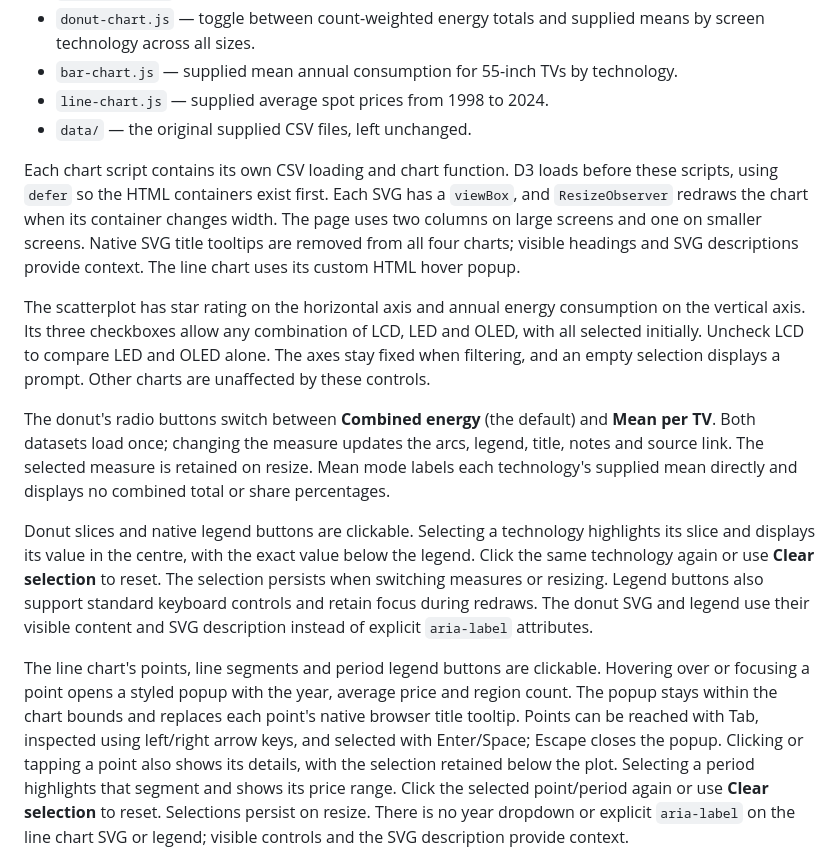
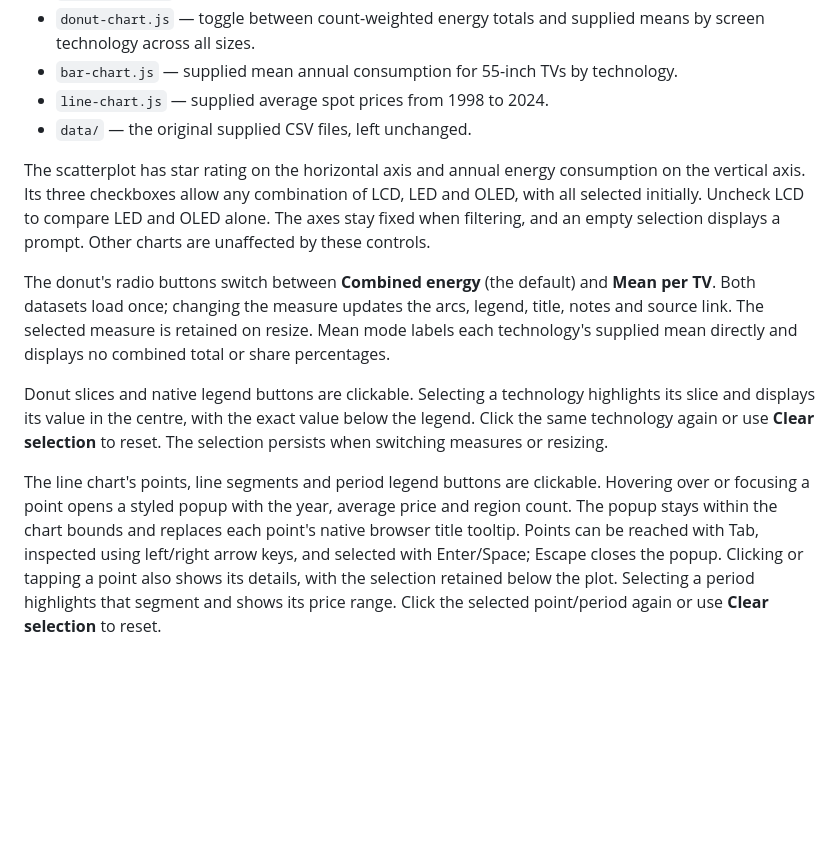
Before and after one commit to Lyricser1109/T05, a Markdown page: README.md, the part around one of its changes. GitHub-like rendering; blank space fills up the shorter version.

```diff
--- a/README.md
+++ b/README.md
@@ -12,13 +12,11 @@ A single responsive page with four D3 charts. It uses plain HTML, CSS and JavaSc
 - `line-chart.js` — supplied average spot prices from 1998 to 2024.
 - `data/` — the original supplied CSV files, left unchanged.
 
-Each chart script contains its own CSV loading and chart function. D3 loads before these scripts, using `defer` so the HTML containers exist first. Each SVG has a `viewBox`, and `ResizeObserver` redraws the chart when its container changes width. The page uses two columns on large screens and one on smaller screens. Native SVG title tooltips are removed from all four charts; visible headings and SVG descriptions provide context. The line chart uses its custom HTML hover popup.
-
 The scatterplot has star rating on the horizontal axis and annual energy consumption on the vertical axis. Its three checkboxes allow any combination of LCD, LED and OLED, with all selected initially. Uncheck LCD to compare LED and OLED alone. The axes stay fixed when filtering, and an empty selection displays a prompt. Other charts are unaffected by these controls.
 
 The donut's radio buttons switch between **Combined energy** (the default) and **Mean per TV**. Both datasets load once; changing the measure updates the arcs, legend, title, notes and source link. The selected measure is retained on resize. Mean mode labels each technology's supplied mean directly and displays no combined total or share percentages.
 
-Donut slices and native legend buttons are clickable. Selecting a technology highlights its slice and displays its value in the centre, with the exact value below the legend. Click the same technology again or use **Clear selection** to reset. The selection persists when switching measures or resizing. Legend buttons also support standard keyboard controls and retain focus during redraws. The donut SVG and legend use their visible content and SVG description instead of explicit `aria-label` attributes.
+Donut slices and native legend buttons are clickable. Selecting a technology highlights its slice and displays its value in the centre, with the exact value below the legend. Click the same technology again or use **Clear selection** to reset. The selection persists when switching measures or resizing.
 
-The line chart's points, line segments and period legend buttons are clickable. Hovering over or focusing a point opens a styled popup with the year, average price and region count. The popup stays within the chart bounds and replaces each point's native browser title tooltip. Points can be reached with Tab, inspected using left/right arrow keys, and selected with Enter/Space; Escape closes the popup. Clicking or tapping a point also shows its details, with the selection retained below the plot. Selecting a period highlights that segment and shows its price range. Click the selected point/period again or use **Clear selection** to reset. Selections persist on resize. There is no year dropdown or explicit `aria-label` on the line chart SVG or legend; visible controls and the SVG description provide context.
+The line chart's points, line segments and period legend buttons are clickable. Hovering over or focusing a point opens a styled popup with the year, average price and region count. The popup stays within the chart bounds and replaces each point's native browser title tooltip. Points can be reached with Tab, inspected using left/right arrow keys, and selected with Enter/Space; Escape closes the popup. Clicking or tapping a point also shows its details, with the selection retained below the plot. Selecting a period highlights that segment and shows its price range. Click the selected point/period again or use **Clear selection** to reset.
 
```
Also changed, not shown: other parts of README.md (+2 -20 lines).
